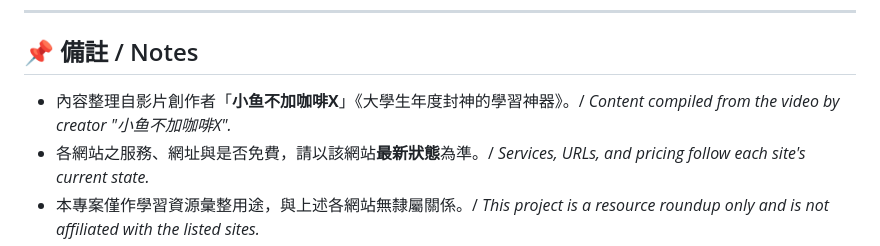
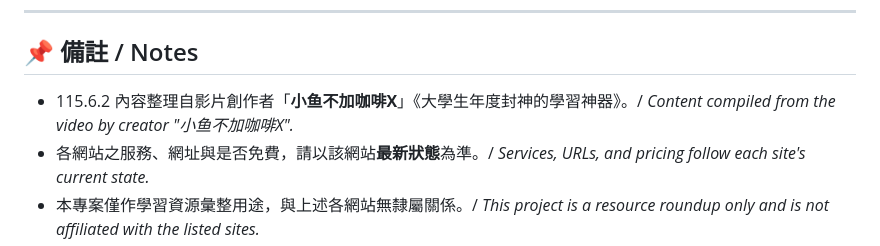
Before and after one commit to ismeterry-Chiang/edu-sites, a Markdown page: README.md, the part around the change. GitHub-like rendering.

```diff
--- a/README.md
+++ b/README.md
@@ -67,6 +67,6 @@
 
 ## 📌 備註 / Notes
 
-- 內容整理自影片創作者「**小鱼不加咖啡X**」《大學生年度封神的學習神器》。/ *Content compiled from the video by creator "小鱼不加咖啡X".*
+- 115.6.2 內容整理自影片創作者「**小鱼不加咖啡X**」《大學生年度封神的學習神器》。/ *Content compiled from the video by creator "小鱼不加咖啡X".*
 - 各網站之服務、網址與是否免費，請以該網站**最新狀態**為準。/ *Services, URLs, and pricing follow each site's current state.*
 - 本專案僅作學習資源彙整用途，與上述各網站無隸屬關係。/ *This project is a resource roundup only and is not affiliated with the listed sites.*
```
